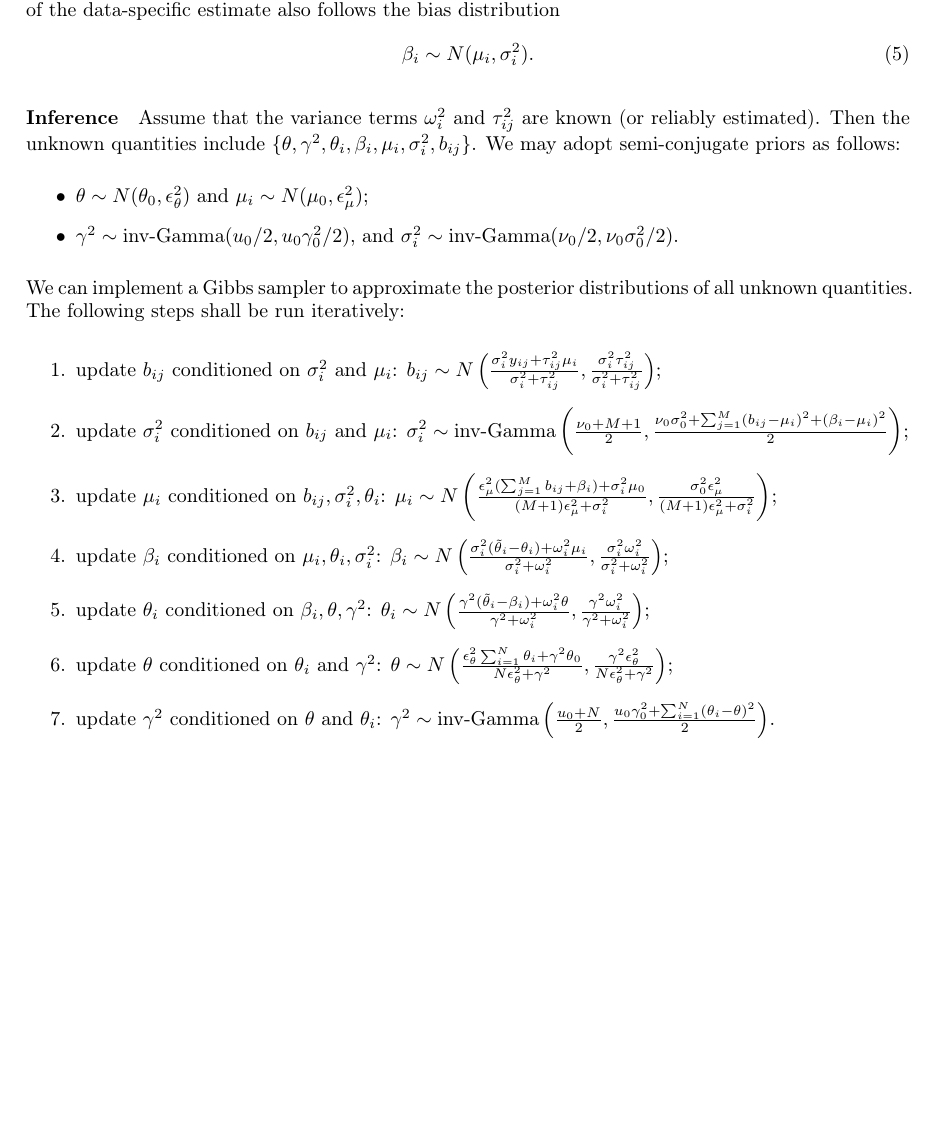
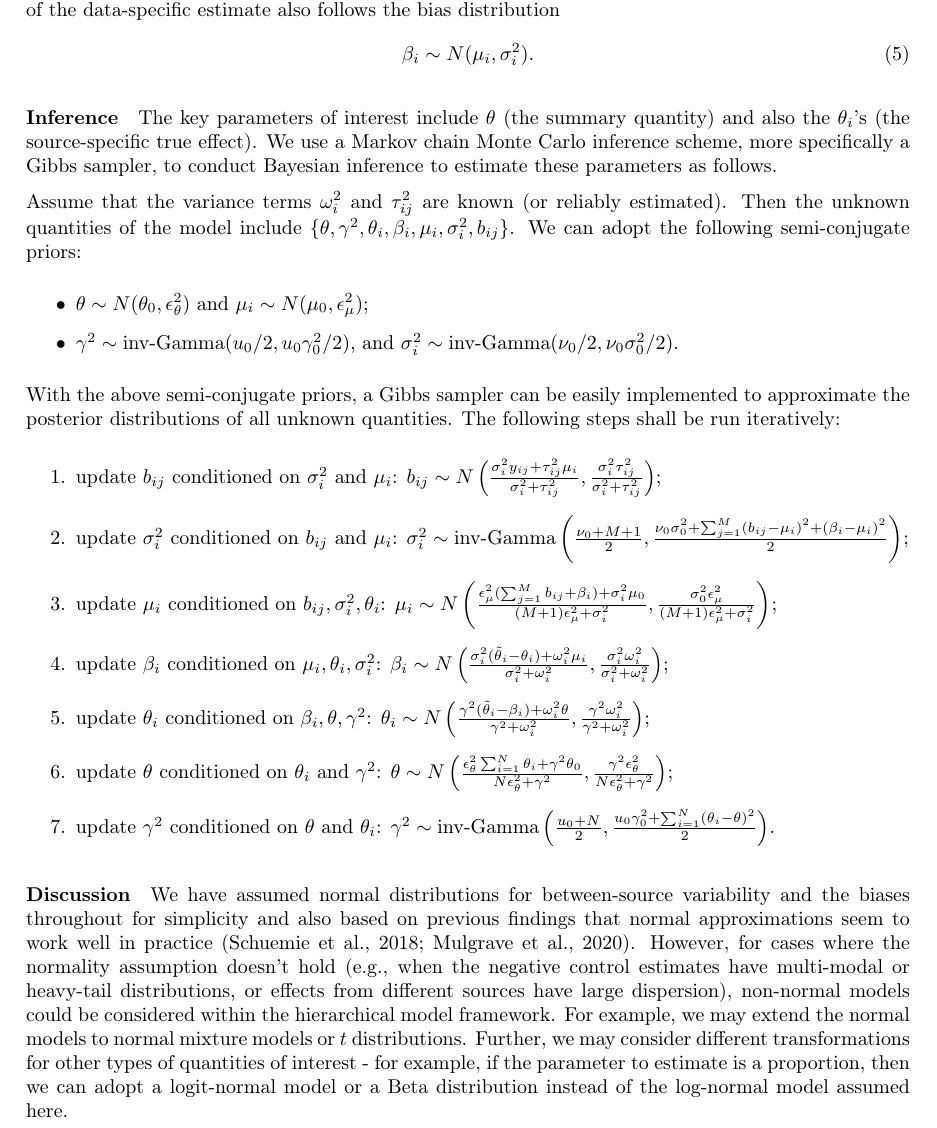
Before and after one commit to fanbu1995/BayesianMetaAnalysis, a LaTeX document (main.tex): part of page 2 of 3, cut so that both start at the same text, the shorter picture padded with empty space. Compiled offline with pdfLaTeX.

Commit message:
discussion on non-normal cases

```diff
--- a/main.tex
+++ b/main.tex
@@ -54,13 +54,15 @@ Here $\mu_i$ represents the average systematic bias for the $i$th data source. M
     \beta_i \sim N(\mu_i, \sigma_i^2).
 \end{equation}
 
-\paragraph{Inference} Assume that the variance terms $\omega_i^2$ and $\tau_{ij}^2$ are known (or reliably estimated). Then the unknown quantities include $\{\theta, \gamma^2, \theta_i, \beta_i, \mu_i, \sigma_i^2, b_{ij}\}$. We may adopt semi-conjugate priors as follows:
+\paragraph{Inference} The key parameters of interest include $\theta$ (the summary quantity) and also the $\theta_i$'s (the source-specific true effect). We use a Markov chain Monte Carlo inference scheme, more specifically a Gibbs sampler, to conduct Bayesian inference to estimate these parameters as follows.
+
+Assume that the variance terms $\omega_i^2$ and $\tau_{ij}^2$ are known (or reliably estimated). Then the unknown quantities of the model include $\{\theta, \gamma^2, \theta_i, \beta_i, \mu_i, \sigma_i^2, b_{ij}\}$. We can adopt the following semi-conjugate priors:
 \begin{itemize}
     \item $\theta \sim N(\theta_0, \epsilon_{\theta}^2)$ and $\mu_i \sim N(\mu_0, \epsilon_{\mu}^2)$;
     \item $\gamma^2 \sim \text{inv-Gamma}(u_0/2, u_0\gamma^2_0/2)$, and $\sigma_i^2 \sim \text{inv-Gamma}(\nu_0/2, \nu_0\sigma^2_0/2)$.
 \end{itemize}
 
-We can implement a Gibbs sampler to approximate the posterior distributions of all unknown quantities. The following steps shall be run iteratively:
+With the above semi-conjugate priors, a Gibbs sampler can be easily implemented to approximate the posterior distributions of all unknown quantities. The following steps shall be run iteratively:
 \begin{enumerate}
     \item update $b_{ij}$ conditioned on $\sigma_i^2$ and $\mu_i$: $b_{ij} \sim N\left(\frac{\sigma_i^2y_{ij}+\tau_{ij}^2\mu_i}{\sigma_i^2+\tau_{ij}^2}, \frac{\sigma_i^2\tau_{ij}^2}{\sigma_i^2+\tau_{ij}^2}\right)$;
     \item update $\sigma_i^2$ conditioned on $b_{ij}$ and $\mu_i$: $\sigma_i^2 \sim \text{inv-Gamma}\left(\frac{\nu_0+M+1}{2}, \frac{\nu_0\sigma_0^2 + \sum_{j=1}^M(b_{ij}-\mu_i)^2+(\beta_i-\mu_i)^2}{2}\right)$;
@@ -71,6 +73,8 @@ We can implement a Gibbs sampler to approximate the posterior distributions of a
     \item update $\gamma^2$ conditioned on $\theta$ and $\theta_i$: $\gamma^2 \sim \text{inv-Gamma}\left(\frac{u_0+N}{2}, \frac{u_0\gamma_0^2 + \sum_{i=1}^N (\theta_i - \theta)^2}{2}\right)$.
 \end{enumerate}
 
+\paragraph{Discussion} We have assumed normal distributions for between-source variability and the biases throughout for simplicity and also based on previous findings that normal approximations seem to work well in practice \citep{schuemie2018empirical,mulgrave2020bayesian}. However, for cases where the normality assumption doesn't hold (e.g., when the negative control estimates have multi-modal or heavy-tail distributions, or effects from different sources have large dispersion), non-normal models could be considered within the hierarchical model framework. For example, we may extend the normal models to normal mixture models or $t$ distributions. Further, we may consider different transformations for other types of quantities of interest - for example, if the parameter to estimate is a proportion, then we can adopt a logit-normal model or a Beta distribution instead of the log-normal model assumed here.
+
 \newpage
 \bibliographystyle{chicago}
 \bibliography{ref}
```
Also changed, not shown: main.tex (2 more changed lines).
